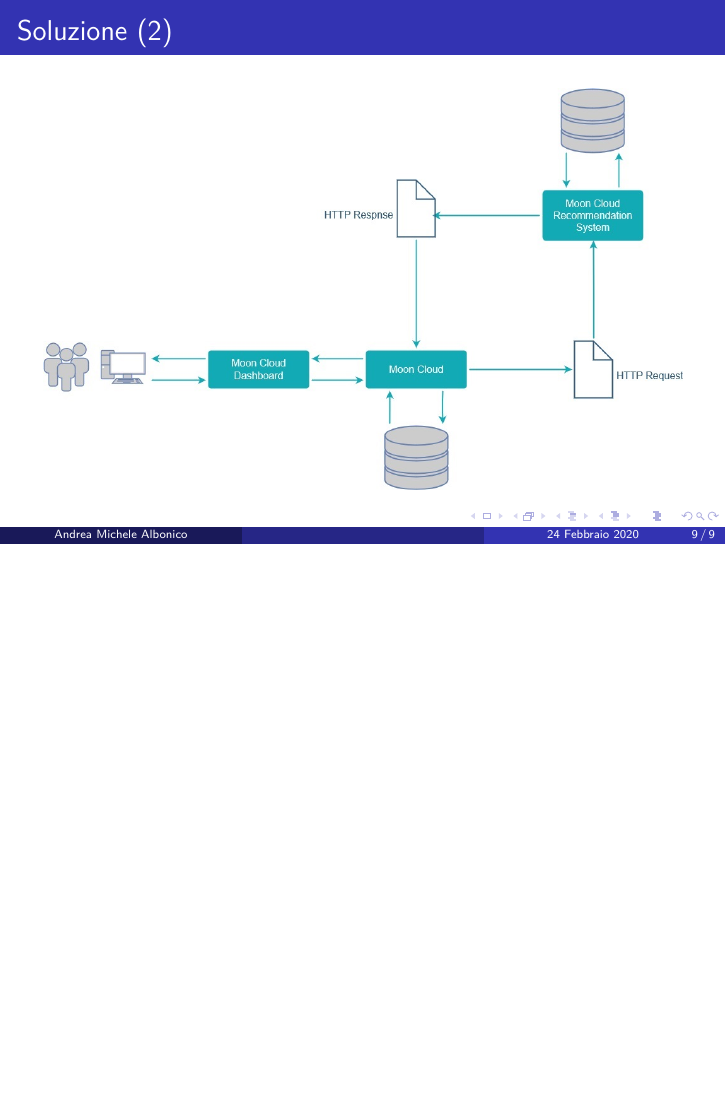
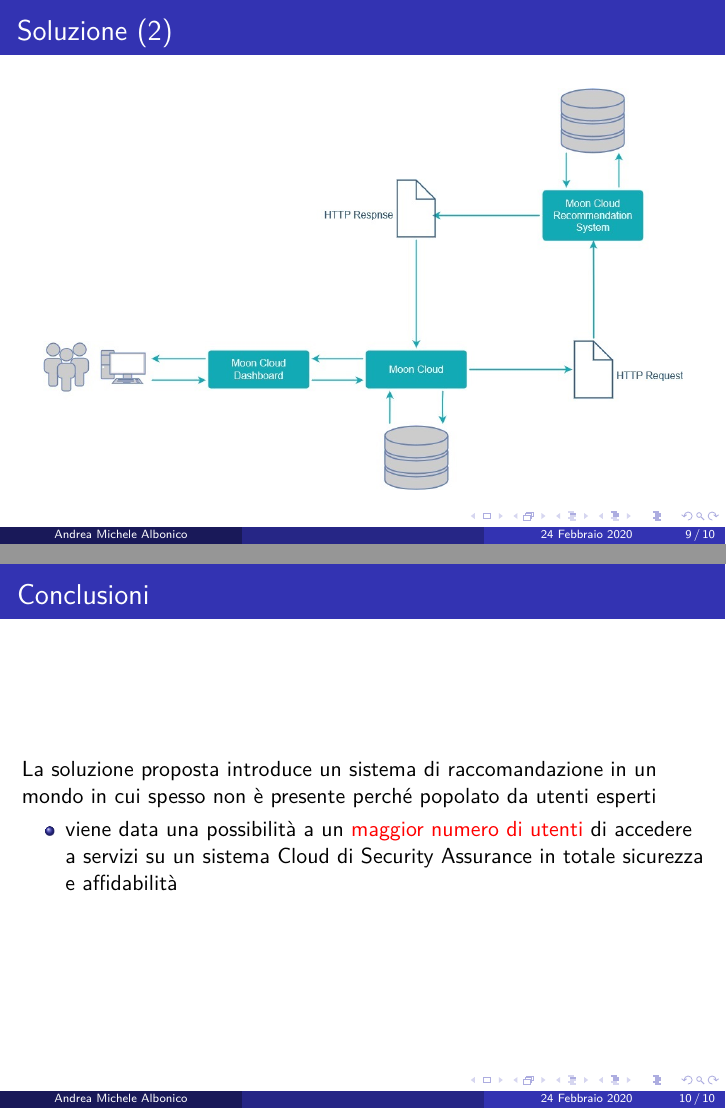
Before and after one commit to albodufie/mooncloud_recommendation-thesis, LaTeX slides (presentation.tex, which reads slides.tex): page 9 of 9 before the commit and pages 9 and 10 of 10 after it, the two joined at a grey line, the shorter picture padded with empty space. Compiled offline with pdfLaTeX.

Commit message:
update pres

```diff
--- a/slides.tex
+++ b/slides.tex
@@ -115,11 +115,16 @@
     \end{figure}
 \end{frame}
 
-% SLIDE 10:
-%\begin{frame}
-%    \frametitle{}
-
-%\end{frame}
+% SLIDE 10: Conclusioni
+\begin{frame}
+    \frametitle{Conclusioni}
+    La soluzione proposta introduce un sistema di raccomandazione in un mondo in cui spesso non è presente perché
+    popolato da utenti esperti
+    \begin{itemize}
+        \item viene data una possibilità a un \alert{maggior numero di utenti} di accedere a servizi su un sistema Cloud di
+        Security Assurance in totale sicurezza e affidabilità
+    \end{itemize}
+\end{frame}
 
 % SLIDE 11:
 %\begin{frame}
```
Also changed, not shown: presentation.pdf.
